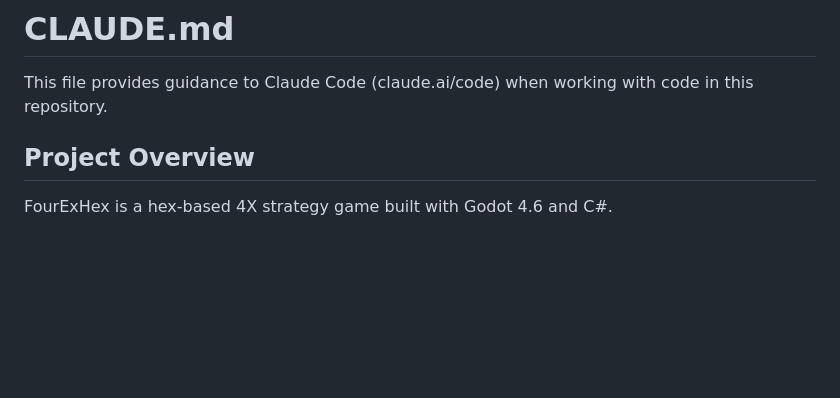
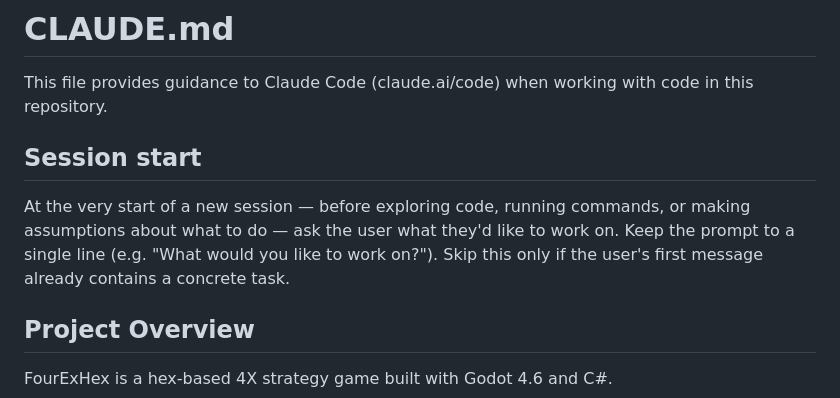
Before and after one commit to foobarzalot/FourExHex, a Markdown page: CLAUDE.md, the part around the change. Drawn GitHub-style; blank space fills up the shorter version.

Commit message:
Prompt for direction at session start
Co-Authored-By: Claude Opus 4.7 (1M context) <noreply@anthropic.com>

```diff
--- a/CLAUDE.md
+++ b/CLAUDE.md
@@ -1,6 +1,10 @@
 # CLAUDE.md
 
 This file provides guidance to Claude Code (claude.ai/code) when working with code in this repository.
+
+## Session start
+
+At the very start of a new session — before exploring code, running commands, or making assumptions about what to do — ask the user what they'd like to work on. Keep the prompt to a single line (e.g. "What would you like to work on?"). Skip this only if the user's first message already contains a concrete task.
 
 ## Project Overview
 
```
